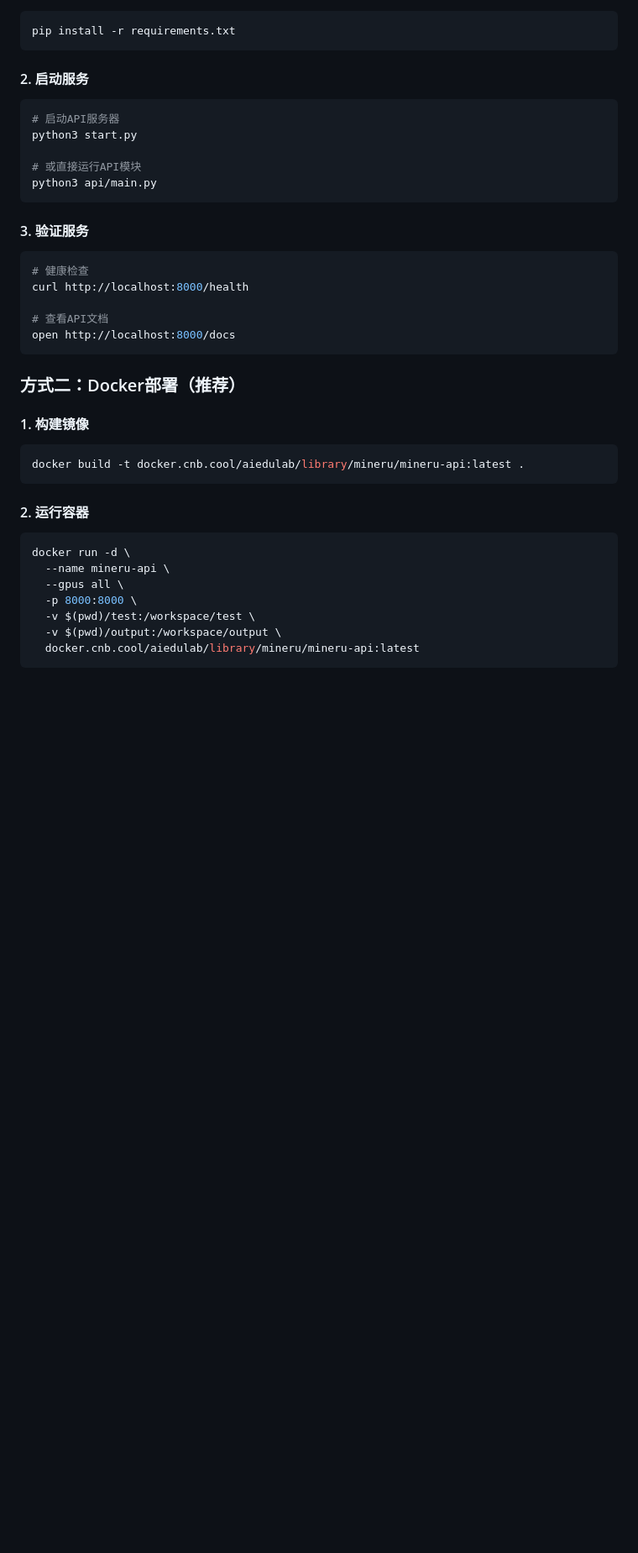
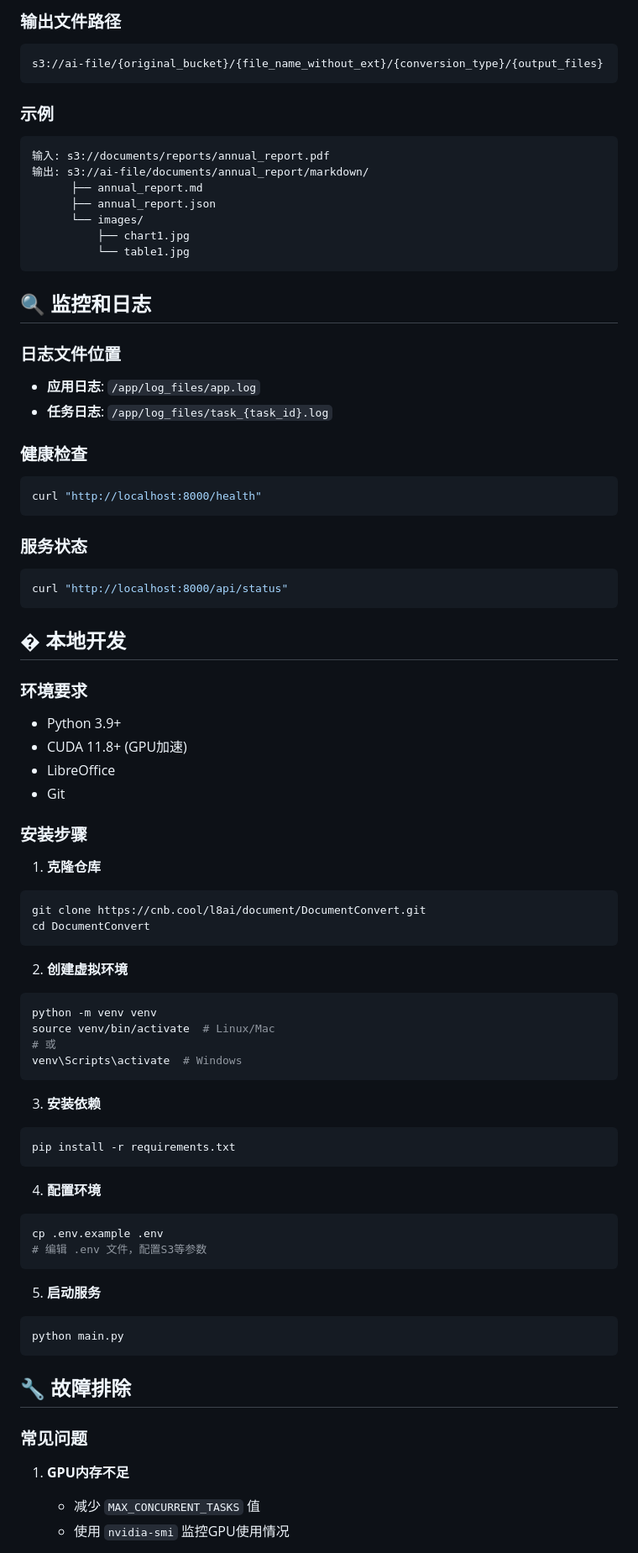
Before and after one commit to NanamiAkari/DocumentConvert, a Markdown page: README.md, the part around one of its changes. Shown at 84% size. Drawn GitHub-style; blank space fills up the shorter version.

````diff
--- a/README.md
+++ b/README.md
@@ -107,40 +234,80 @@ curl http://localhost:8000/health
+### 输出文件路径
+```
+s3://ai-file/{original_bucket}/{file_name_without_ext}/{conversion_type}/{output_files}
+```
+
+### 示例
+```
+输入: s3://documents/reports/annual_report.pdf
+输出: s3://ai-file/documents/annual_report/markdown/
+      ├── annual_report.md
+      ├── annual_report.json
+      └── images/
+          ├── chart1.jpg
+          └── table1.jpg
+```
+
+## 🔍 监控和日志
+
+### 日志文件位置
+- **应用日志**: `/app/log_files/app.log`
+- **任务日志**: `/app/log_files/task_{task_id}.log`
+
+### 健康检查
+```bash
+curl "http://localhost:8000/health"
+```
+
+### 服务状态
+```bash
+curl "http://localhost:8000/api/status"
+```
+
+## � 本地开发
+
+### 环境要求
+- Python 3.9+
+- CUDA 11.8+ (GPU加速)
+- LibreOffice
+- Git
+
+### 安装步骤
+
+1. **克隆仓库**
+```bash
+git clone https://cnb.cool/l8ai/document/DocumentConvert.git
+cd DocumentConvert
+```
+
+2. **创建虚拟环境**
+```bash
+python -m venv venv
+source venv/bin/activate  # Linux/Mac
+# 或
+venv\Scripts\activate  # Windows
+```
+
+3. **安装依赖**
 ```bash
 pip install -r requirements.txt
 ```
 
-#### 2. 启动服务
+4. **配置环境**
 ```bash
-# 启动API服务器
-python3 start.py
-
-# 或直接运行API模块
-python3 api/main.py
+cp .env.example .env
+# 编辑 .env 文件，配置S3等参数
 ```
 
-#### 3. 验证服务
+5. **启动服务**
 ```bash
-# 健康检查
-curl http://localhost:8000/health
-
-# 查看API文档
-open http://localhost:8000/docs
+python main.py
 ```
 
-### 方式二：Docker部署（推荐）
+## 🔧 故障排除
 
-#### 1. 构建镜像
-```bash
-docker build -t docker.cnb.cool/aiedulab/library/mineru/mineru-api:latest .
-```
+### 常见问题
 
-#### 2. 运行容器
-```bash
-docker run -d \
-  --name mineru-api \
-  --gpus all \
-  -p 8000:8000 \
-  -v $(pwd)/test:/workspace/test \
-  -v $(pwd)/output:/workspace/output \
-  docker.cnb.cool/aiedulab/library/mineru/mineru-api:latest
-```
+1. **GPU内存不足**
+   - 减少 `MAX_CONCURRENT_TASKS` 值
+   - 使用 `nvidia-smi` 监控GPU使用情况
 
````
Also changed, not shown: other parts of README.md (+227 -395 lines).
